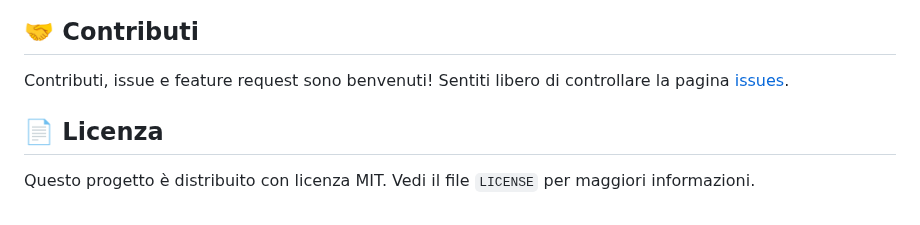
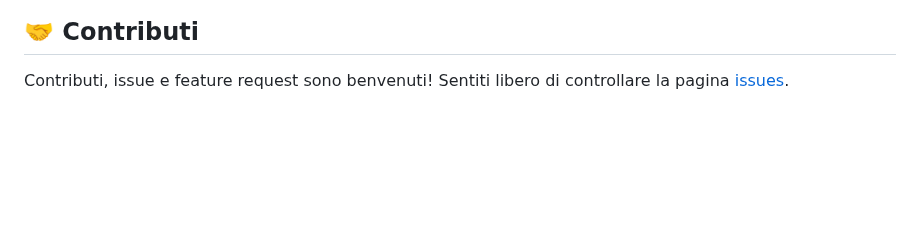
Before and after one commit to fagiampa/btc-topic-cloud, a Markdown page: README.md, the part around the change. Drawn GitHub-style; blank space fills up the shorter version.

```diff
--- a/README.md
+++ b/README.md
@@ -134,7 +134,3 @@ bitcoin-topic-cloud/
 ## 🤝 Contributi
 
 Contributi, issue e feature request sono benvenuti! Sentiti libero di controllare la pagina [issues](https://github.com/yourusername/bitcoin-topic-cloud/issues).
-
-## 📄 Licenza
-
-Questo progetto è distribuito con licenza MIT. Vedi il file `LICENSE` per maggiori informazioni.
```
